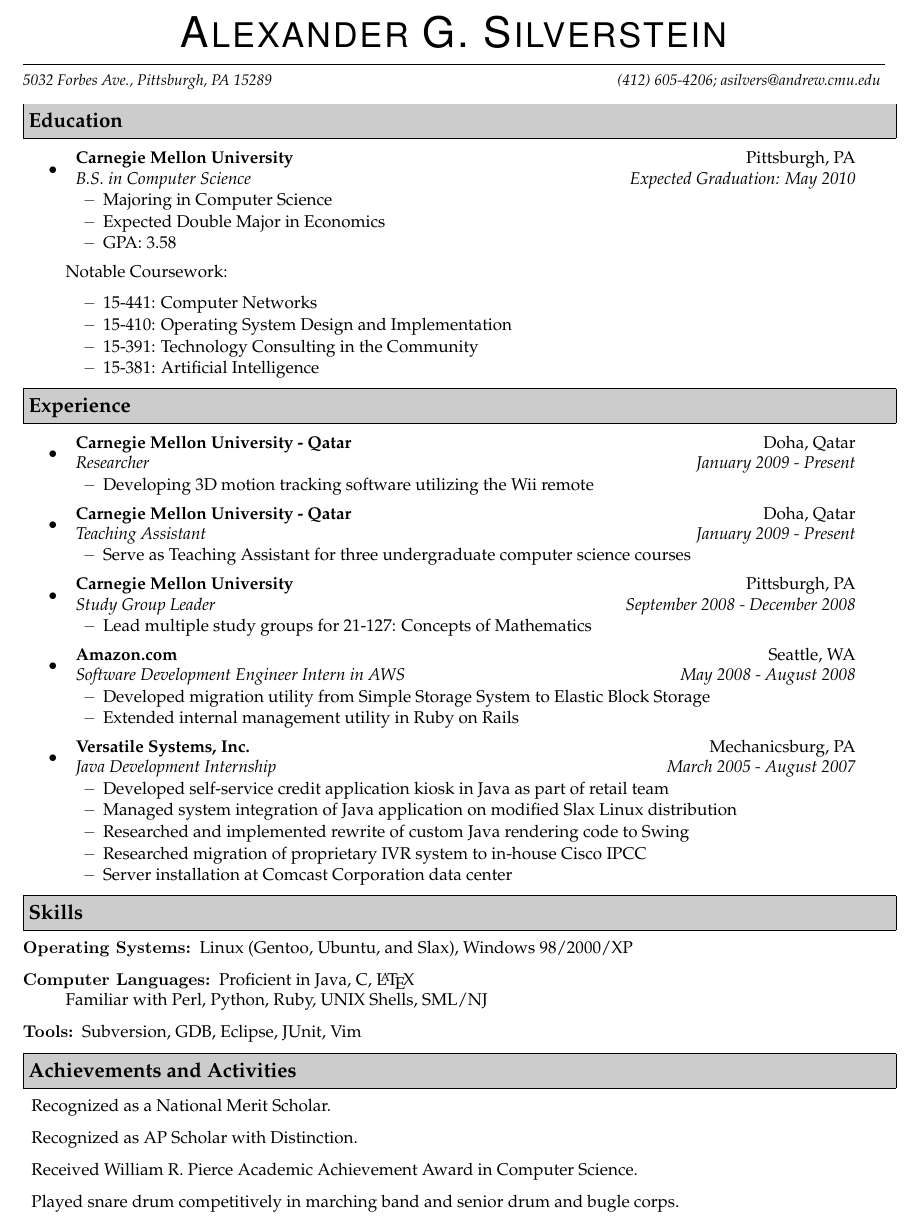
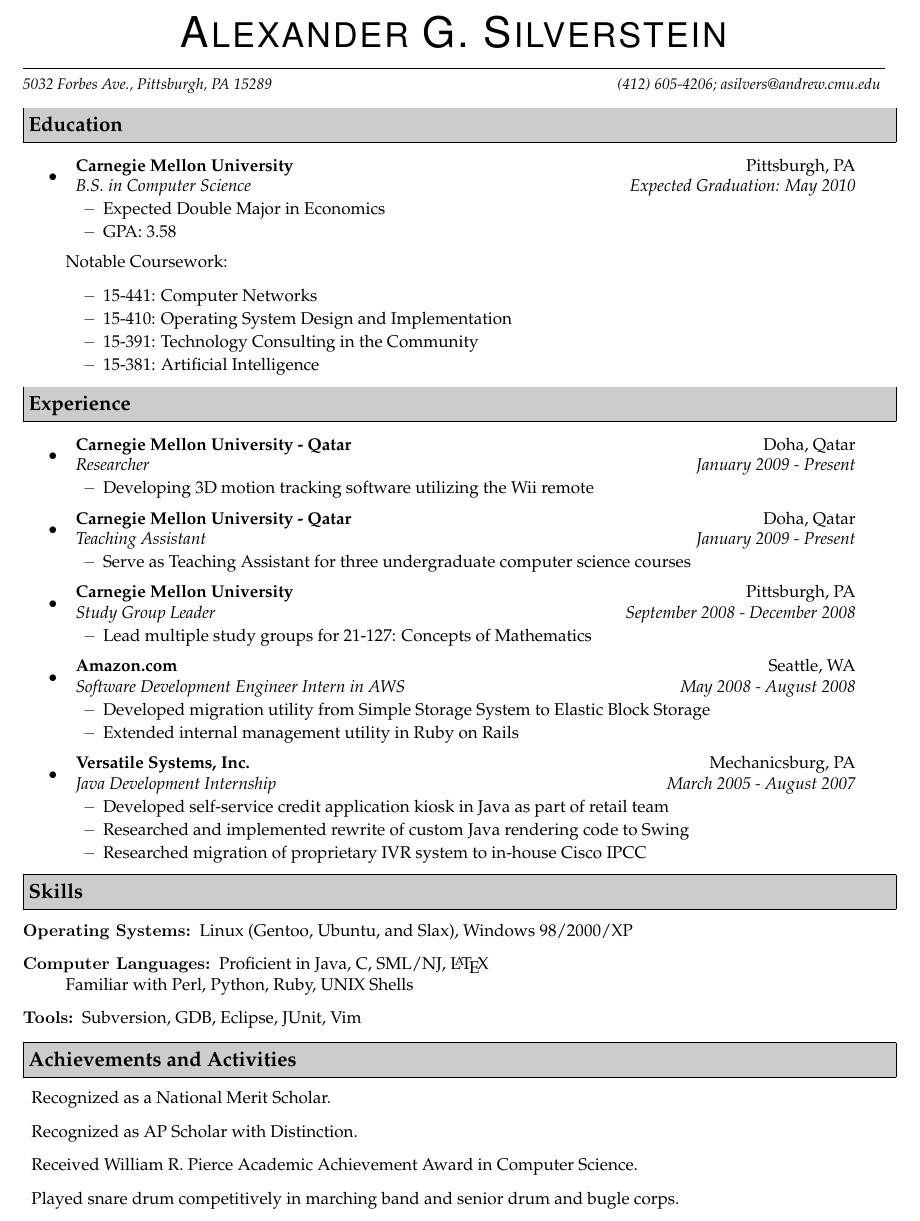
Before and after one commit to aslvrstn/resume, a LaTeX CV (trunk/resume.tex): part of the page, cut so that both start at the same text. Compiled offline with pdfLaTeX.

Commit message:
Removed some stuff from Versatile years - Moved other stuff around
git-svn-id: file:///home/asilvers/SVN/resume@4 7f56e081-d3d5-4dd0-9804-e986791248bb

```diff
--- a/trunk/resume.tex
+++ b/trunk/resume.tex
@@ -46,8 +46,7 @@
 \item
     \ressubheading{Carnegie Mellon University}{Pittsburgh, PA}{B.S. in Computer Science}{Expected Graduation: May 2010}
     \begin{itemize}
-        \resitem{Majoring in Computer Science}
-	\resitem{Expected Double Major in Economics}
+        \resitem{Expected Double Major in Economics}
         \resitem{GPA: 3.58}
     \end{itemize}
     Notable Coursework:
@@ -86,10 +85,8 @@
     \ressubheading{Versatile Systems, Inc.}{Mechanicsburg, PA}{Java Development Internship}{March 2005 - August 2007}
     \begin{itemize}
         \resitem{Developed self-service credit application kiosk in Java as part of retail team}
-        \resitem{Managed system integration of Java application on modified Slax Linux distribution}
-	\resitem{Researched and implemented rewrite of custom Java rendering code to Swing}
+        \resitem{Researched and implemented rewrite of custom Java rendering code to Swing}
         \resitem{Researched migration of proprietary IVR system to in-house Cisco IPCC}
-        \resitem{Server installation at Comcast Corporation data center}
     \end{itemize}
 \end{itemize}
 
@@ -98,8 +95,8 @@
 \item[Operating Systems:]
 Linux (Gentoo, Ubuntu, and Slax), Windows 98/2000/XP
 \item[Computer Languages:]
-Proficient in Java, C, \LaTeX \\
-Familiar with Perl, Python, Ruby, UNIX Shells, SML/NJ
+Proficient in Java, C, SML/NJ, \LaTeX \\
+Familiar with Perl, Python, Ruby, UNIX Shells
 \item[Tools:]
 Subversion, GDB, Eclipse, JUnit, Vim
 \end{description}
```
